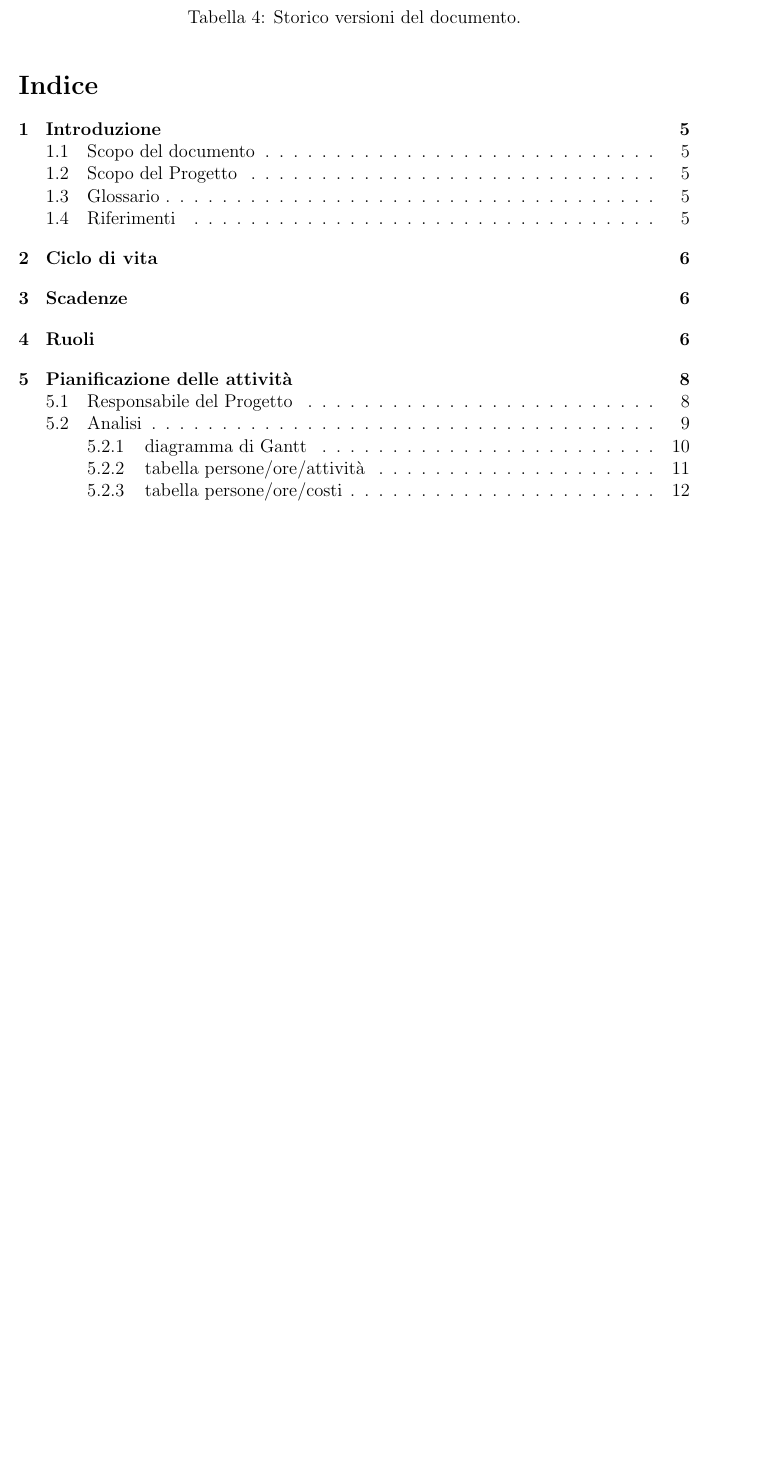
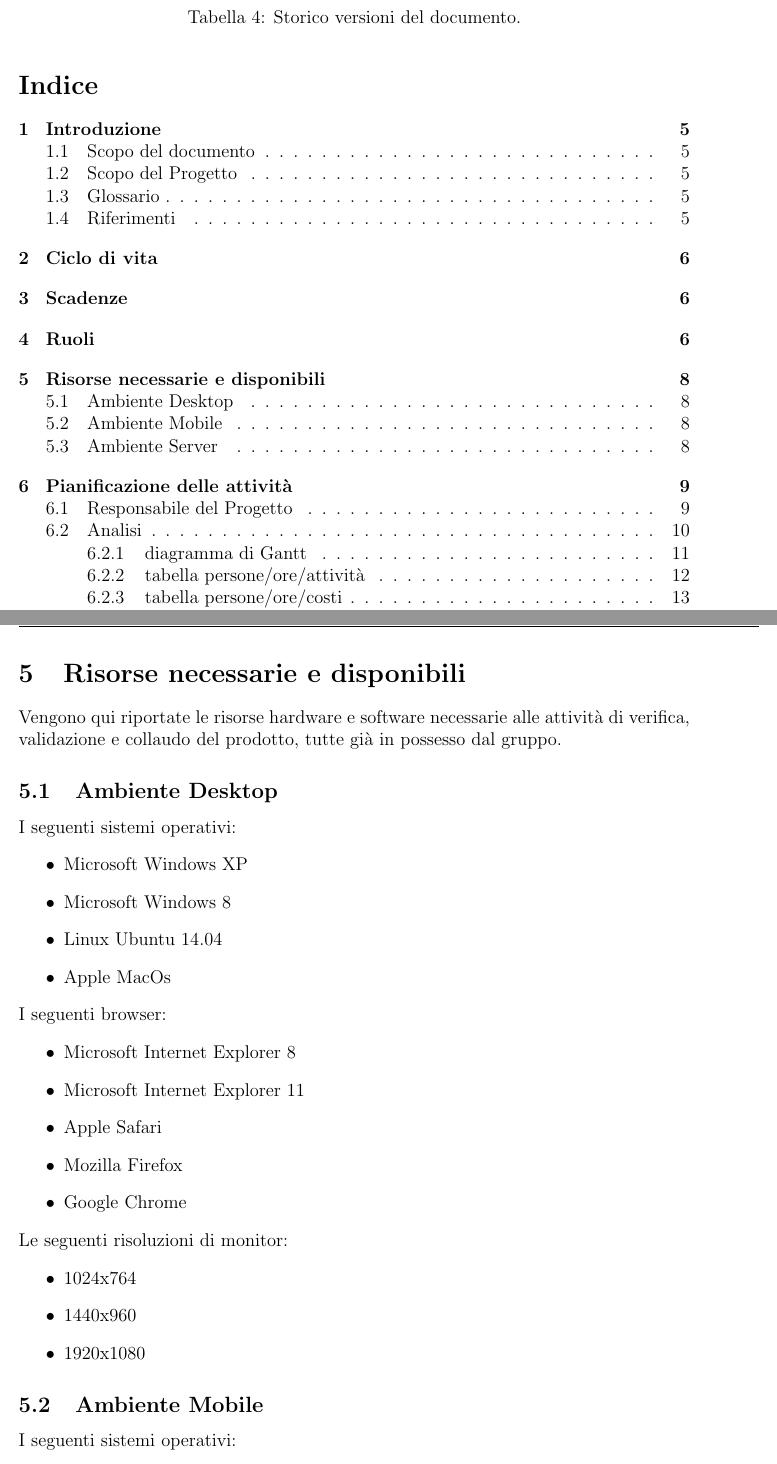
Before and after one commit to 404notfoundunipd/premi-documents, a LaTeX document (Piano di Progetto/Piano_di_Progetto_v0.11.tex, which reads Piano di Progetto/documents/pianificazione_tempi_attivita.tex): part of page 3 of 33 before the commit and two parts of pages 3 and 9 of 34 after it, the two joined at a grey line, cut so that both start at the same text, the shorter picture padded with empty space. Compiled offline with pdfLaTeX.

Commit message:
aggiunta Risorse

```diff
--- a/Piano di Progetto/documents/pianificazione_tempi_attivita.tex
+++ b/Piano di Progetto/documents/pianificazione_tempi_attivita.tex
@@ -60,3 +60,33 @@ Redige la parte retrospettiva del Piano di Qualifica che illustra l'esito e la c
 \end{table}
 
 Anzichè effettuare una ripartizione dei ruoli casuale si è preferito specializzare le Risorse Umane nella stesura di determinati documenti, pur mantenendo una quasi assoluta assenza di conflitto di interessi. Si potrà comunque notare che ogni membro del gruppo assume quasi tutti i ruoli nel corso del progetto, e che attività come la Codifica sono state spartite equamente per non causare sovraccarichi di lavoro nei periodi di sviluppo più intensi. Per ulteriori informazioni consultare le tabelle delle macro-fasi nella sezione sottostante.
+
+\section{Risorse necessarie e disponibili}
+Vengono qui riportate le risorse hardware e software necessarie alle attività di verifica, validazione e collaudo del prodotto, tutte già in possesso dal gruppo.
+
+\subsection{Ambiente Desktop}
+I seguenti sistemi operativi:
+\begin{itemize}
+\item Microsoft Windows XP
+\item Microsoft Windows 8
+\item Linux Ubuntu 14.04
+\item Apple MacOs
+\end{itemize}
+I seguenti browser:
+\begin{itemize}
+\item Microsoft Internet Explorer 8
+\item Microsoft Internet Explorer 11
+\item Apple Safari
+\item Mozilla Firefox
+\item Google Chrome
+\end{itemize}
+Le seguenti risoluzioni di monitor:
+\begin{itemize}
+\item 1024x764
+\item 1440x960
+\item 1920x1080
+\end{itemize}
+
+\subsection{Ambiente Mobile}
+I seguenti sistemi operativi:
+\begin{itemize}
```
Also changed, not shown: Piano di Progetto/documents/regModifiche.tex (+2 -2 lines), Piano di Progetto/Piano_di_Progetto_v0.11.pdf, Piano di Progetto/documents/pianificazione_tempi_attivita.tex (11 more changed lines).
